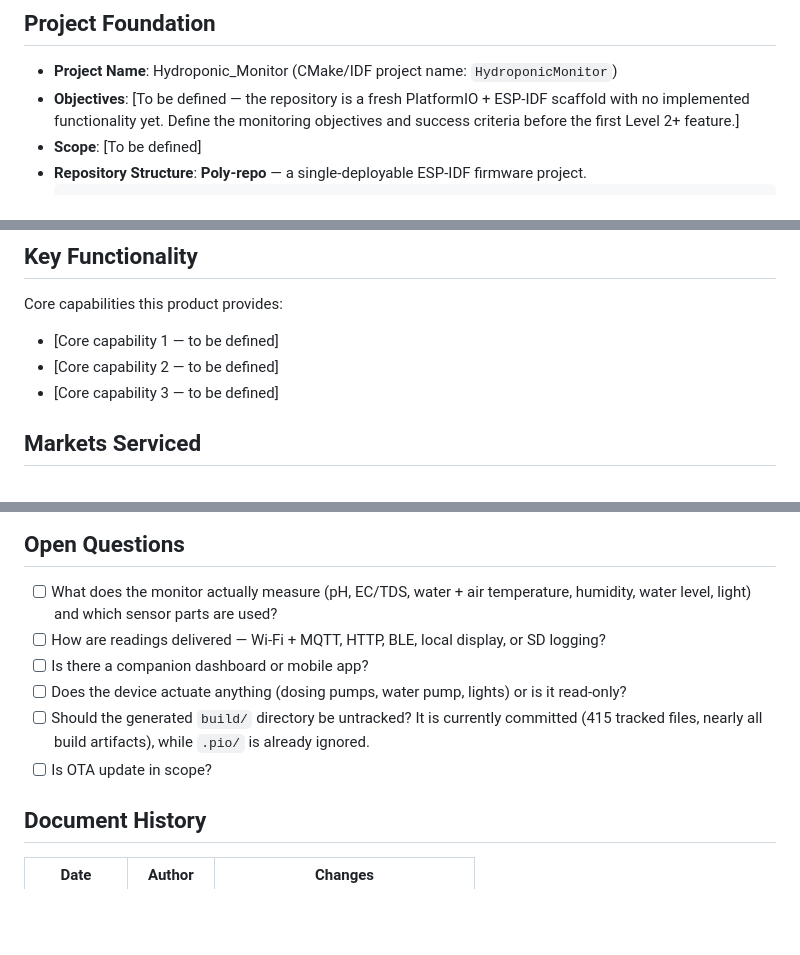
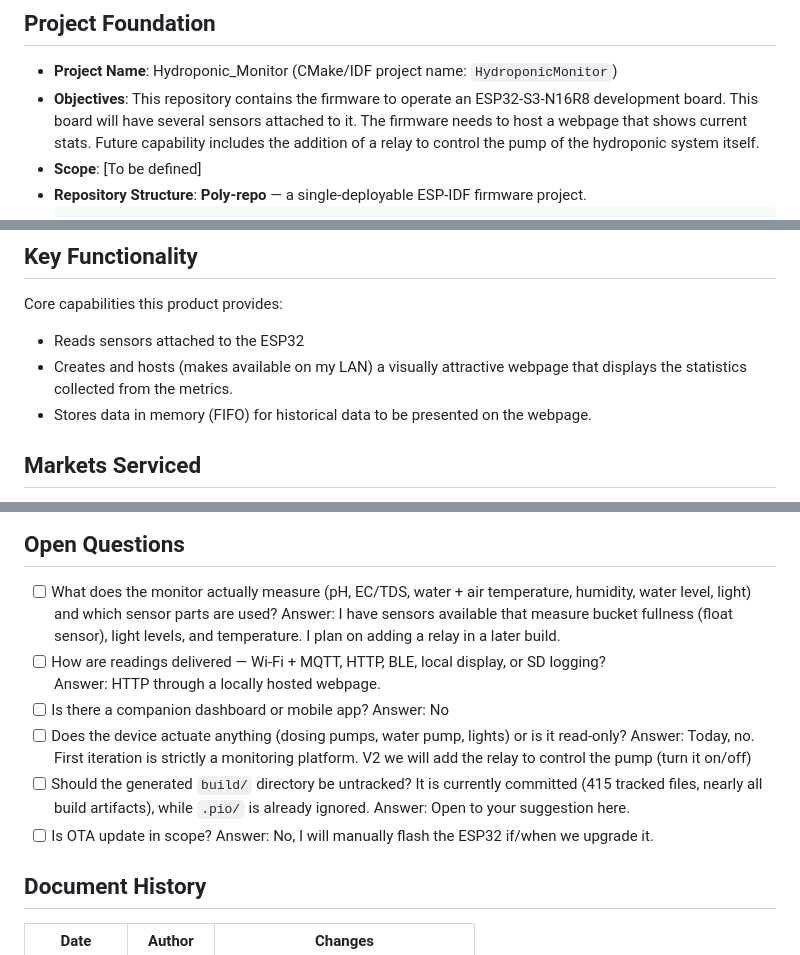
Before and after one commit to MrMophandle/Hydroponic_Monitor, a Markdown page: memory-bank/productBrief.md, 3 parts joined by grey strips. GitHub-like rendering; blank space fills up the shorter version.

Commit message:
docs(memory-bank): capture product answers in productBrief
User-authored answers to the init Open Questions: objectives (ESP32-S3-N16R8
firmware, LAN-hosted stats page, relay in a later version), core capabilities
(sensor reads, LAN web UI, in-memory FIFO history), primary persona and flow
(no auth, load page, see stats), and sensor set (float/level, light,
temperature). OTA out of scope; no companion app.

Co-Authored-By: Claude Opus 5 (1M context) <noreply@anthropic.com>

````diff
--- a/memory-bank/productBrief.md
+++ b/memory-bank/productBrief.md
@@ -6,9 +6,7 @@
 ## Project Foundation
 
 - **Project Name**: Hydroponic_Monitor (CMake/IDF project name: `HydroponicMonitor`)
-- **Objectives**: [To be defined — the repository is a fresh PlatformIO + ESP-IDF scaffold with no
-  implemented functionality yet. Define the monitoring objectives and success criteria before the
-  first Level 2+ feature.]
+- **Objectives**: This repository contains the firmware to operate an ESP32-S3-N16R8 development board.  This board will have several sensors attached to it.  The firmware needs to host a webpage that shows current stats.  Future capability includes the addition of a relay to control the pump of the hydroponic system itself.
 - **Scope**: [To be defined]
 - **Repository Structure**: **Poly-repo** — a single-deployable ESP-IDF firmware project.
   ```
@@ -48,9 +46,9 @@
 
 Core capabilities this product provides:
 
-- [Core capability 1 — to be defined]
-- [Core capability 2 — to be defined]
-- [Core capability 3 — to be defined]
+- Reads sensors attached to the ESP32
+- Creates and hosts (makes available on my LAN) a visually attractive webpage that displays the statistics collected from the metrics.
+- Stores data in memory (FIFO) for historical data to be presented on the webpage.
 
 ## Markets Serviced
 
@@ -215,12 +213,18 @@ Core capabilities this product provides:
 
 - [ ] What does the monitor actually measure (pH, EC/TDS, water + air temperature, humidity, water
       level, light) and which sensor parts are used?
+      Answer: I have sensors available that measure bucket fullness (float sensor), light levels, and temperature.  I plan on adding a relay in a later build.
 - [ ] How are readings delivered — Wi-Fi + MQTT, HTTP, BLE, local display, or SD logging?
+      Answer: HTTP through a locally hosted webpage.
 - [ ] Is there a companion dashboard or mobile app?
+      Answer: No
 - [ ] Does the device actuate anything (dosing pumps, water pump, lights) or is it read-only?
+      Answer: Today, no.  First iteration is strictly a monitoring platform.  V2 we will add the relay to control the pump (turn it on/off)
 - [ ] Should the generated `build/` directory be untracked? It is currently committed (415 tracked
       files, nearly all build artifacts), while `.pio/` is already ignored.
+      Answer: Open to your suggestion here.
 - [ ] Is OTA update in scope?
+      Answer: No, I will manually flash the ESP32 if/when we upgrade it.
 
 ## Document History
 
````
Also changed, not shown: other parts of memory-bank/productBrief.md (+2 -2 lines).
